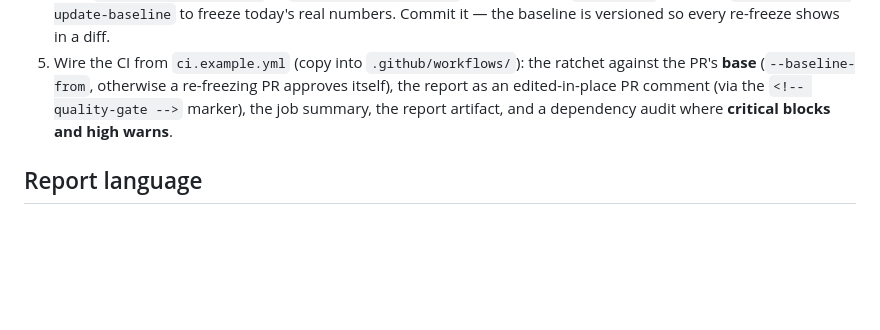
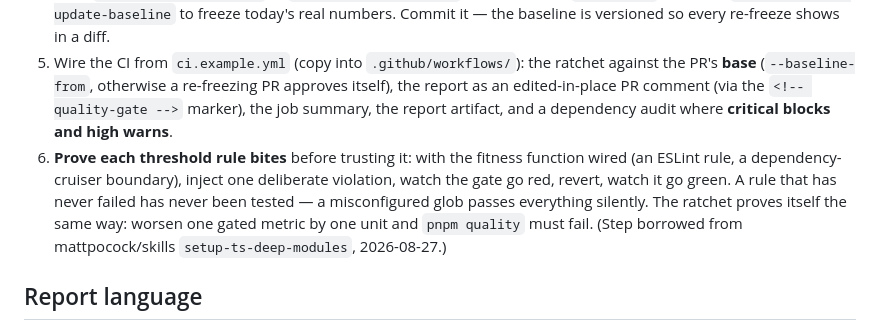
Before and after one commit to Lukiita/toolbox, a Markdown page: quality-gate/README.md, the part around the change. GitHub-like rendering; blank space fills up the shorter version.

Commit message:
docs(quality-gate): prove each threshold rule bites before trusting it
Co-Authored-By: Claude Fable 5 <noreply@anthropic.com>
Claude-Session: https://claude.ai/code/session_011eJHfKt5Lv4dy85oxriZ34

```diff
--- a/quality-gate/README.md
+++ b/quality-gate/README.md
@@ -28,6 +28,7 @@ Born in project-b, hardened in Project A (`pnpm quality`, wired into `pnpm gate`
    `"quality": "node scripts/quality/gate.mts"` and wire it into the repo gate (e.g. `"gate": "pnpm typecheck && pnpm lint && pnpm format:check && pnpm quality"`).
 4. Copy `baseline.example.json` to `quality-baseline.json` at the root, set `"language"`, then run `pnpm quality --update-baseline` to freeze today's real numbers. Commit it — the baseline is versioned so every re-freeze shows in a diff.
 5. Wire the CI from `ci.example.yml` (copy into `.github/workflows/`): the ratchet against the PR's **base** (`--baseline-from`, otherwise a re-freezing PR approves itself), the report as an edited-in-place PR comment (via the `<!-- quality-gate -->` marker), the job summary, the report artifact, and a dependency audit where **critical blocks and high warns**.
+6. **Prove each threshold rule bites** before trusting it: with the fitness function wired (an ESLint rule, a dependency-cruiser boundary), inject one deliberate violation, watch the gate go red, revert, watch it go green. A rule that has never failed has never been tested — a misconfigured glob passes everything silently. The ratchet proves itself the same way: worsen one gated metric by one unit and `pnpm quality` must fail. (Step borrowed from mattpocock/skills `setup-ts-deep-modules`, 2026-08-27.)
 
 ## Report language
 
```
